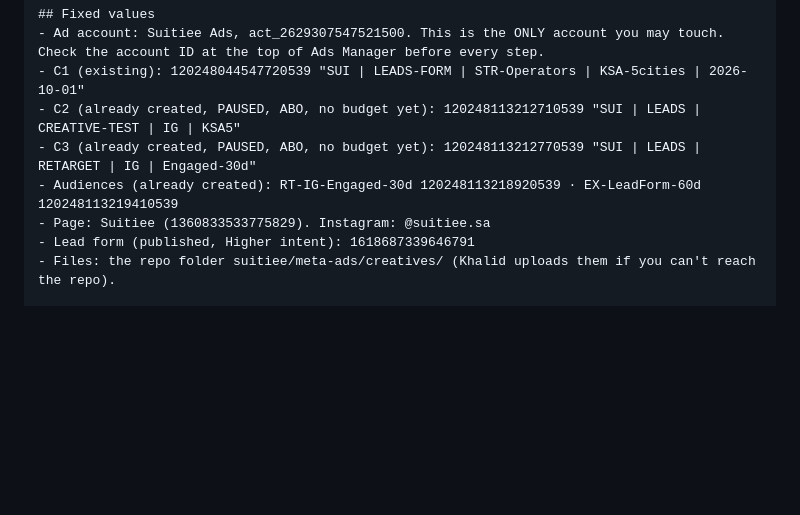
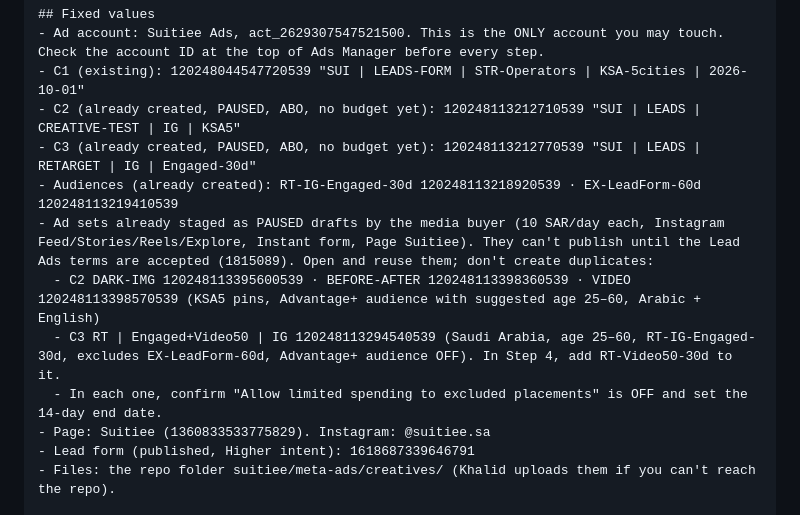
Before and after one commit to Khalidalaqeel1/Claude-Marketing, a Markdown page: suitiee/meta-ads/AGENT-build-campaigns-v2.md, the part around the change. GitHub-like rendering; blank space fills up the shorter version.

```diff
--- a/suitiee/meta-ads/AGENT-build-campaigns-v2.md
+++ b/suitiee/meta-ads/AGENT-build-campaigns-v2.md
@@ -11,6 +11,10 @@ You are building Suitiee's lead-ad campaigns in Meta Ads Manager, in Khalid's br
 - C2 (already created, PAUSED, ABO, no budget yet): 120248113212710539 "SUI | LEADS | CREATIVE-TEST | IG | KSA5"
 - C3 (already created, PAUSED, ABO, no budget yet): 120248113212770539 "SUI | LEADS | RETARGET | IG | Engaged-30d"
 - Audiences (already created): RT-IG-Engaged-30d 120248113218920539 · EX-LeadForm-60d 120248113219410539
+- Ad sets already staged as PAUSED drafts by the media buyer (10 SAR/day each, Instagram Feed/Stories/Reels/Explore, Instant form, Page Suitiee). They can't publish until the Lead Ads terms are accepted (1815089). Open and reuse them; don't create duplicates:
+  - C2 DARK-IMG 120248113395600539 · BEFORE-AFTER 120248113398360539 · VIDEO 120248113398570539 (KSA5 pins, Advantage+ audience with suggested age 25–60, Arabic + English)
+  - C3 RT | Engaged+Video50 | IG 120248113294540539 (Saudi Arabia, age 25–60, RT-IG-Engaged-30d, excludes EX-LeadForm-60d, Advantage+ audience OFF). In Step 4, add RT-Video50-30d to it.
+  - In each one, confirm "Allow limited spending to excluded placements" is OFF and set the 14-day end date.
 - Page: Suitiee (1360833533775829). Instagram: @suitiee.sa
 - Lead form (published, Higher intent): 1618687339646791
 - Files: the repo folder suitiee/meta-ads/creatives/ (Khalid uploads them if you can't reach the repo).
```
Also changed, not shown: suitiee/meta-ads/campaigns-v2-plan.md (+5 -1 lines).
